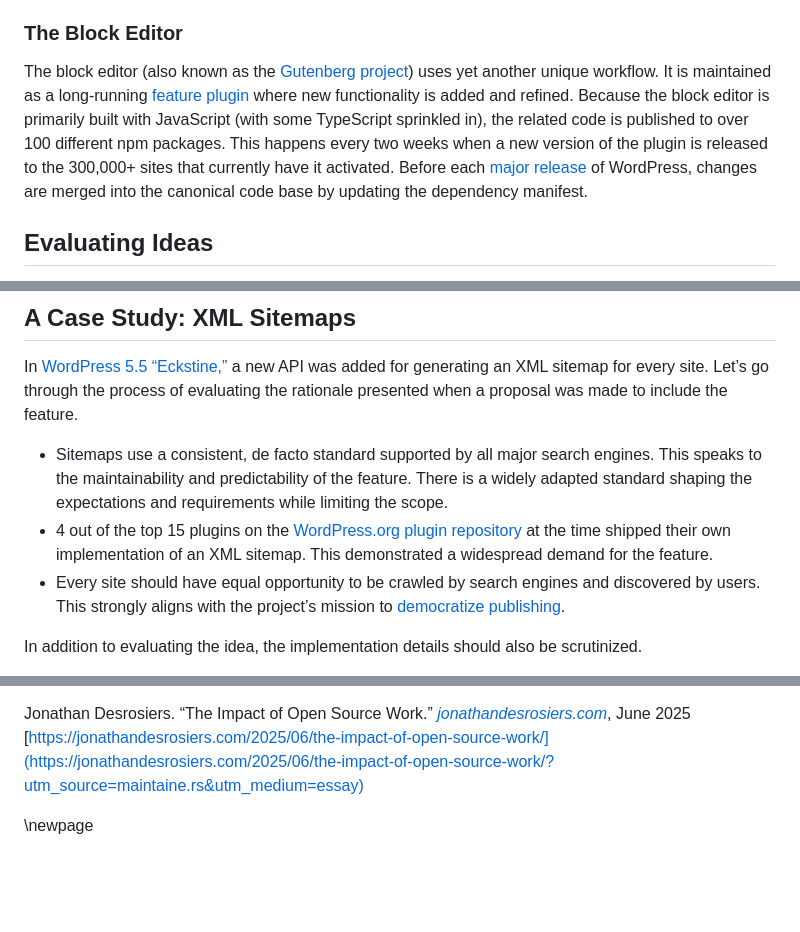
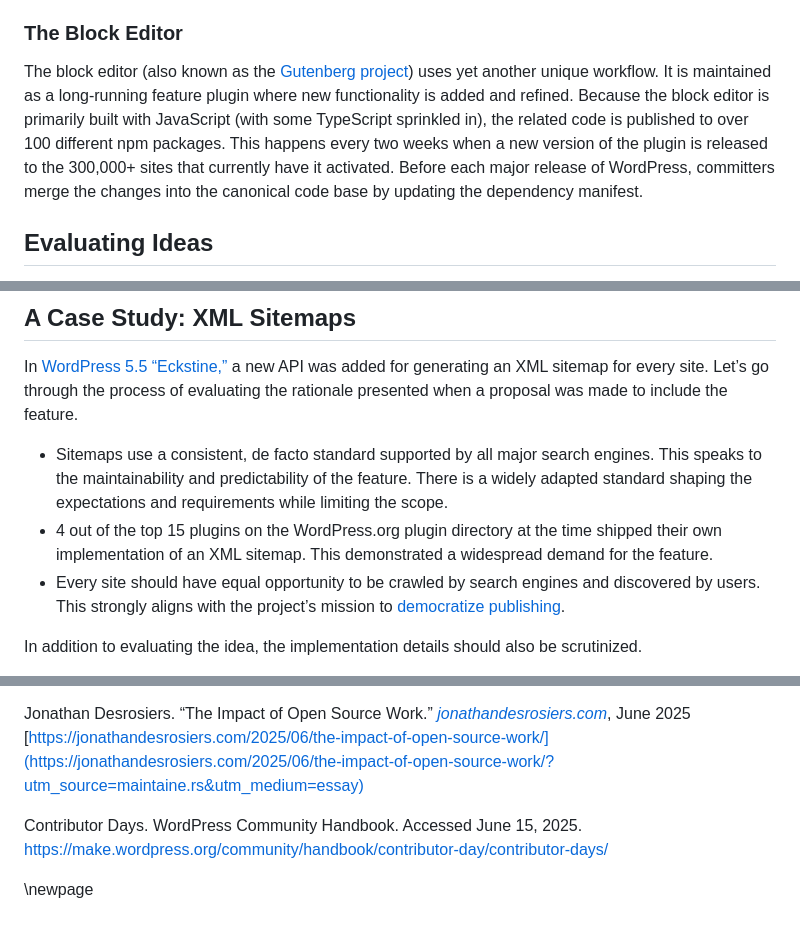
Before and after one commit to openepicdev/maintaine.rs, a Markdown page: source/desrosj.md, 3 parts joined by grey strips. GitHub-like rendering; blank space fills up the shorter version.

Commit message:
Adjust links to play nicer with print version.

```diff
--- a/source/desrosj.md
+++ b/source/desrosj.md
@@ -63,7 +65,7 @@ In the most recent major release ([6.8 “Cecil”](https://wordpress.org/news/2
 
 ### The Block Editor
 
-The block editor (also known as the [Gutenberg project](https://ma.tt/2017/08/we-called-it-gutenberg-for-a-reason/)) uses yet another unique workflow. It is maintained as a long-running [feature plugin](https://wordpress.org/plugins/gutenberg/) where new functionality is added and refined. Because the block editor is primarily built with JavaScript (with some TypeScript sprinkled in), the related code is published to over 100 different npm packages. This happens every two weeks when a new version of the plugin is released to the 300,000+ sites that currently have it activated. Before each [major release](https://make.wordpress.org/core/handbook/about/release-cycle/version-numbering/) of WordPress, changes are merged into the canonical code base by updating the dependency manifest.
+The block editor (also known as the [Gutenberg project](https://ma.tt/2017/08/we-called-it-gutenberg-for-a-reason/)) uses yet another unique workflow. It is maintained as a long-running feature plugin where new functionality is added and refined. Because the block editor is primarily built with JavaScript (with some TypeScript sprinkled in), the related code is published to over 100 different npm packages. This happens every two weeks when a new version of the plugin is released to the 300,000+ sites that currently have it activated. Before each major release of WordPress, committers merge the changes into the canonical code base by updating the dependency manifest.
 
 ## Evaluating Ideas
 
@@ -120,7 +122,7 @@ The best ideas are rooted in real user problems, well-scoped and practical, main
 In [WordPress 5.5 “Eckstine,”](https://wordpress.org/news/2020/08/eckstine/) a new API was added for generating an XML sitemap for every site. Let’s go through the process of evaluating the rationale presented when a proposal was made to include the feature.
 
 - Sitemaps use a consistent, de facto standard supported by all major search engines. This speaks to the maintainability and predictability of the feature. There is a widely adapted standard shaping the expectations and requirements while limiting the scope.
-- 4 out of the top 15 plugins on the [WordPress.org plugin repository](https://wordpress.org/plugins/) at the time shipped their own implementation of an XML sitemap. This demonstrated a widespread demand for the feature.
+- 4 out of the top 15 plugins on the WordPress.org plugin directory at the time shipped their own implementation of an XML sitemap. This demonstrated a widespread demand for the feature.
 - Every site should have equal opportunity to be crawled by search engines and discovered by users. This strongly aligns with the project’s mission to [democratize publishing](https://wordpress.org/about/).
 
 In addition to evaluating the idea, the implementation details should also be scrutinized.
@@ -302,4 +304,6 @@ Jonathan Desrosiers. “How a Core Committer Thinks: Making Decisions for Millio
 
 Jonathan Desrosiers. “The Impact of Open Source Work.” _[jonathandesrosiers.com](http://jonathandesrosiers.com)_, June 2025 [https://jonathandesrosiers.com/2025/06/the-impact-of-open-source-work/](https://jonathandesrosiers.com/2025/06/the-impact-of-open-source-work/?utm_source=maintaine.rs&utm_medium=essay)
 
+Contributor Days. WordPress Community Handbook. Accessed June 15, 2025. https://make.wordpress.org/community/handbook/contributor-day/contributor-days/
+
 \newpage
```
Also changed, not shown: other parts of source/desrosj.md (+9 -7 lines).
